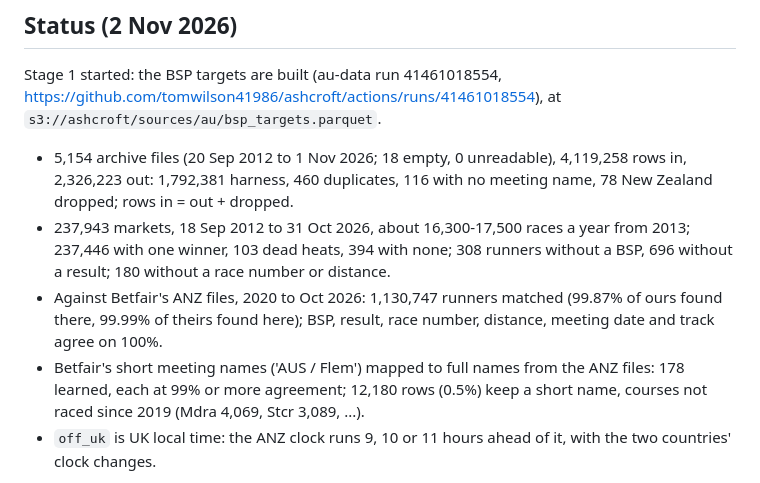
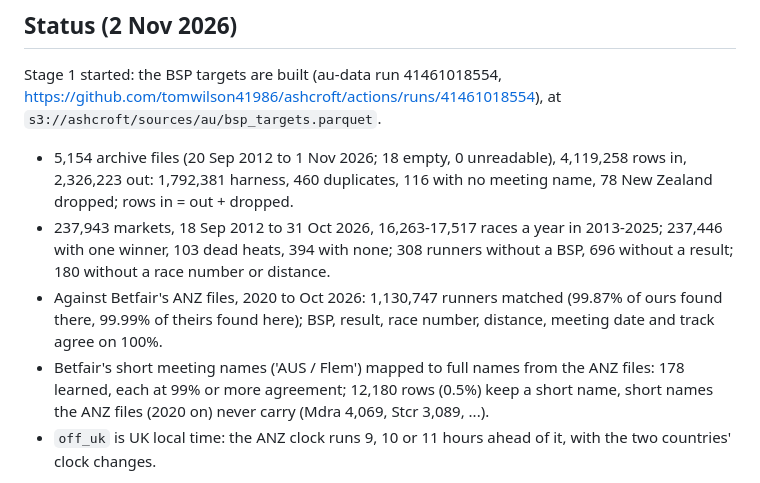
Before and after one commit to tomwilson41986/ashcroft, a Markdown page: au/README.md, the part around the change. GitHub-like rendering.

Commit message:
au/README: two status figures stated exactly
Co-Authored-By: Claude Opus 5.5 <noreply@anthropic.com>
Claude-Session: https://claude.ai/code/session_01WEGEbLXhf8TS21SsbWG1nm

```diff
--- a/au/README.md
+++ b/au/README.md
@@ -36,13 +36,13 @@ https://github.com/tomwilson41986/ashcroft/actions/runs/41461018554), at `s3://a
 
 - 5,154 archive files (20 Sep 2012 to 1 Nov 2026; 18 empty, 0 unreadable), 4,119,258 rows in, 2,326,223 out:
   1,792,381 harness, 460 duplicates, 116 with no meeting name, 78 New Zealand dropped; rows in = out + dropped.
-- 237,943 markets, 18 Sep 2012 to 31 Oct 2026, about 16,300-17,500 races a year from 2013; 237,446 with one winner,
+- 237,943 markets, 18 Sep 2012 to 31 Oct 2026, 16,263-17,517 races a year in 2013-2025; 237,446 with one winner,
   103 dead heats, 394 with none; 308 runners without a BSP, 696 without a result; 180 without a race number or
   distance.
 - Against Betfair's ANZ files, 2020 to Oct 2026: 1,130,747 runners matched (99.87% of ours found there, 99.99% of
   theirs found here); BSP, result, race number, distance, meeting date and track agree on 100%.
 - Betfair's short meeting names ('AUS / Flem') mapped to full names from the ANZ files: 178 learned, each at 99% or
-  more agreement; 12,180 rows (0.5%) keep a short name, courses not raced since 2019 (Mdra 4,069, Stcr 3,089, ...).
+  more agreement; 12,180 rows (0.5%) keep a short name, short names the ANZ files (2020 on) never carry (Mdra 4,069, Stcr 3,089, ...).
 - `off_uk` is UK local time: the ANZ clock runs 9, 10 or 11 hours ahead of it, with the two countries' clock changes.
 
 Waiting on the owner for stage 0: the Historic Data plan, Punting Form's consent and key, the `au-night` runner.
```
